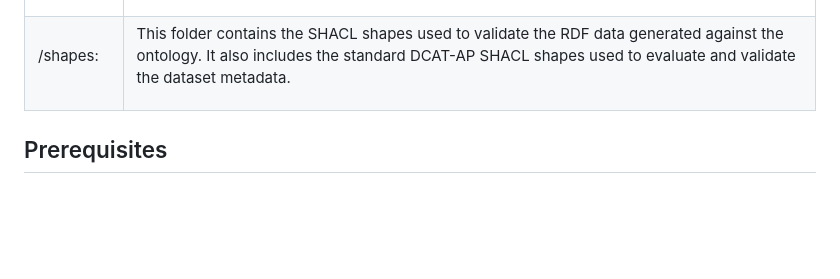
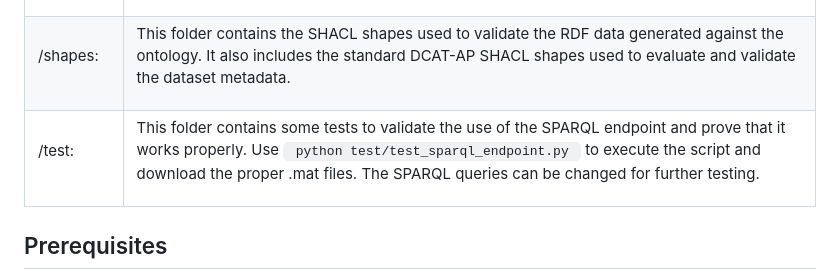
Before and after one commit to Mikelontxu/EHUNAM-WiFi-CSI-FAIR-data, a Markdown page: README.md, the part around the change. Rendered like a GitHub page; blank space fills up the shorter version.

Commit message:
Update README with test folder details
Added information about the test folder and SPARQL endpoint validation.

```diff
--- a/README.md
+++ b/README.md
@@ -67,6 +67,14 @@ This project transforms those files into RDF/OWL following FAIR principles.
 <p>This folder contains the SHACL shapes used to validate the RDF data generated against the ontology. It also includes the standard DCAT-AP SHACL shapes used to evaluate and validate the dataset metadata.</p>
 </td>
 </tr>
+<tr>
+<td>
+<p>/test:</p>
+</td>
+<td>
+<p>This folder contains some tests to validate the use of the SPARQL endpoint and prove that it works properly. Use <code> python test/test_sparql_endpoint.py </code> to execute the script and download the proper .mat files. The SPARQL queries can be changed for further testing.</p>
+</td>
+</tr>
 </tbody>
 </table>
 
```
